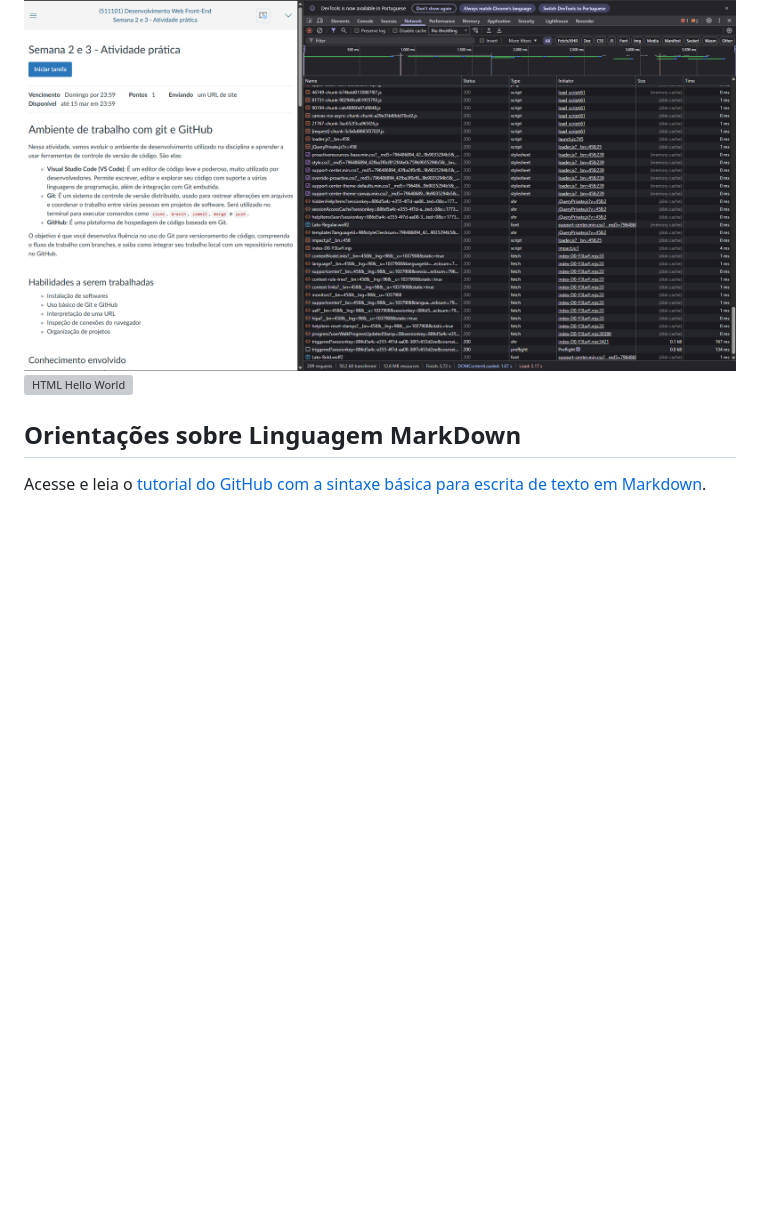
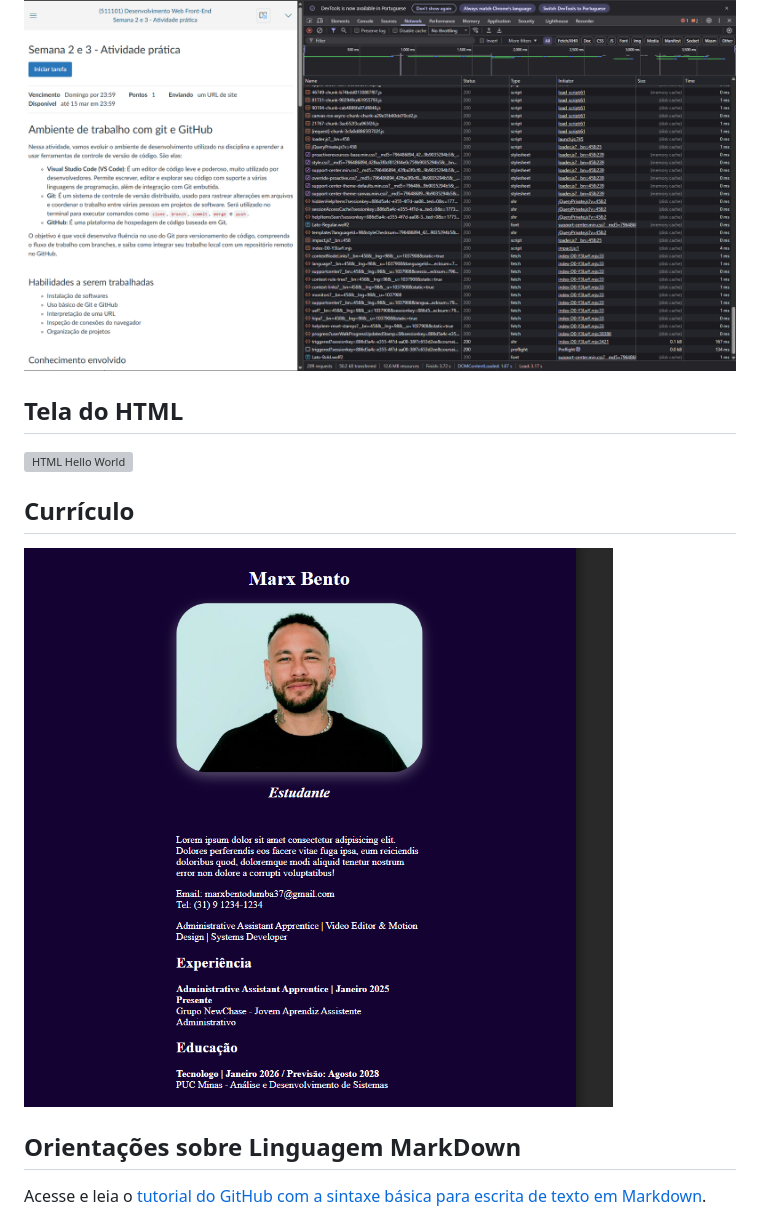
Before and after one commit to ICEI-DIW-PSG/tp-dwfe-semana-2-marxz37, a Markdown page: README.md, the part around one of its changes. Rendered like a GitHub page; pictures changed too: images/perfil.png (added); blank space fills up the shorter version; grey boxes are pictures that could not be loaded.

Commit message:
adição do curriculo e alterações no readme matricula: 918513

```diff
--- a/README.md
+++ b/README.md
@@ -8,7 +8,15 @@ Matricula: 918513
 ## Tela de inspeção com navegador
 
 ![Inspeção Network Navegador](images/network.png)
+
+## Tela do HTML
+
 ![HTML Hello World](images/index.png)
+
+## Currículo
+
+![Foto de Perfil](images/perfil.png)
+
 ## Orientações sobre Linguagem MarkDown
 
 Acesse e leia o [tutorial do GitHub com a sintaxe básica para escrita de texto em Markdown](https://docs.github.com/pt/get-started/writing-on-github/getting-started-with-writing-and-formatting-on-github/basic-writing-and-formatting-syntax).
```
Also changed, not shown: other parts of README.md (+1 -1 lines), 3 other files.
